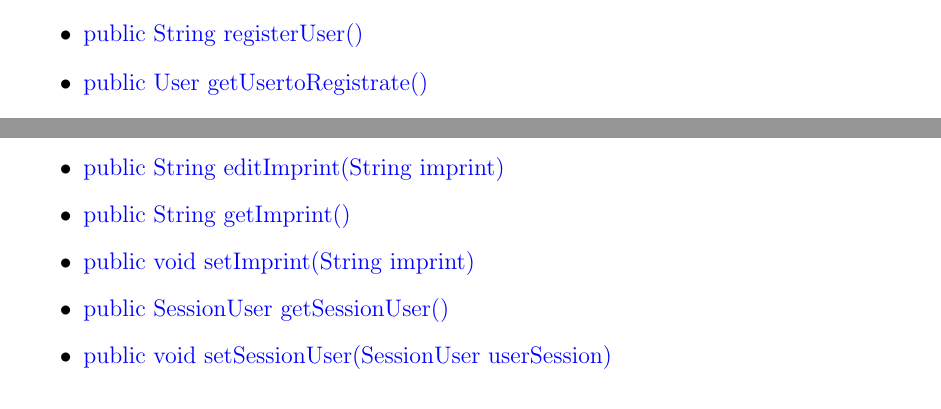
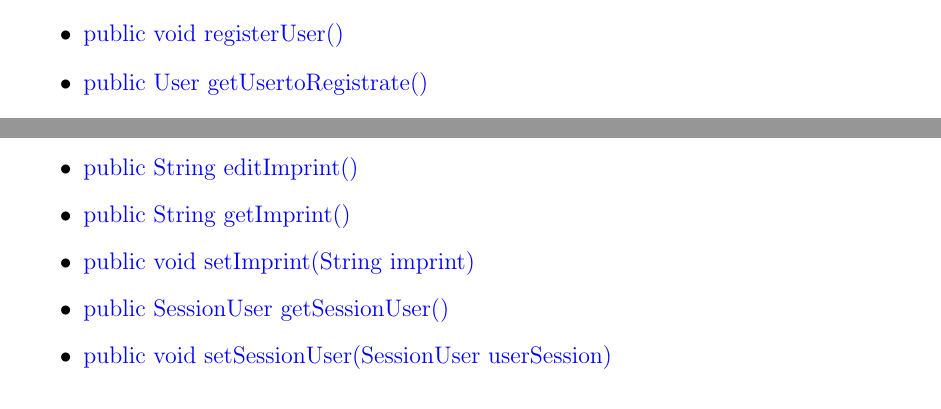
Before and after one commit to cretu90/SEP15-Team3, a LaTeX document (Documentation/3. Feinspezifikation/Feinspezifikation-SEP2015.tex, which reads Documentation/3. Feinspezifikation/Klassendiagramm.tex): two parts of pages 7 and 18 of 76, joined at a grey line, cut so that both start at the same text. Compiled offline with pdfLaTeX.

Commit message:
Klassendiagramm update

```diff
--- a/Documentation/3. Feinspezifikation/Klassendiagramm.tex
+++ b/Documentation/3. Feinspezifikation/Klassendiagramm.tex
@@ -28,7 +28,7 @@
 	\kursiv{ManagedBean, RequestScoped}\\
 	Die Klasse ist für die Registrierung eines Benutzers im System zuständig.
 	\begin{itemize}
-		\item \method{public String registerUser()}
+		\item \method{public void registerUser()}
 		\item \method{public User getUsertoRegistrate()}
 		\item \method{public void setUserToRegistrate(User userToRegistrate)}
 		\item \method{public SessionUser getSessionUser()}
@@ -344,7 +344,7 @@
 	\kursiv{ManagedBean, RequestScoped}\\
 	Die Klasse ist für die Darstellung und Bearbeitung des Impressums verantwortlich.
 	\begin{itemize}
-		\item \method{public String editImprint(String imprint)}
+		\item \method{public String editImprint()}
 		\item \method{public String getImprint()}
 		\item \method{public void setImprint(String imprint)}
 		\item \method{public SessionUser getSessionUser()}
```
Also changed, not shown: Documentation/3. Feinspezifikation/Grafiken/Klassendiagramm.jpg.
